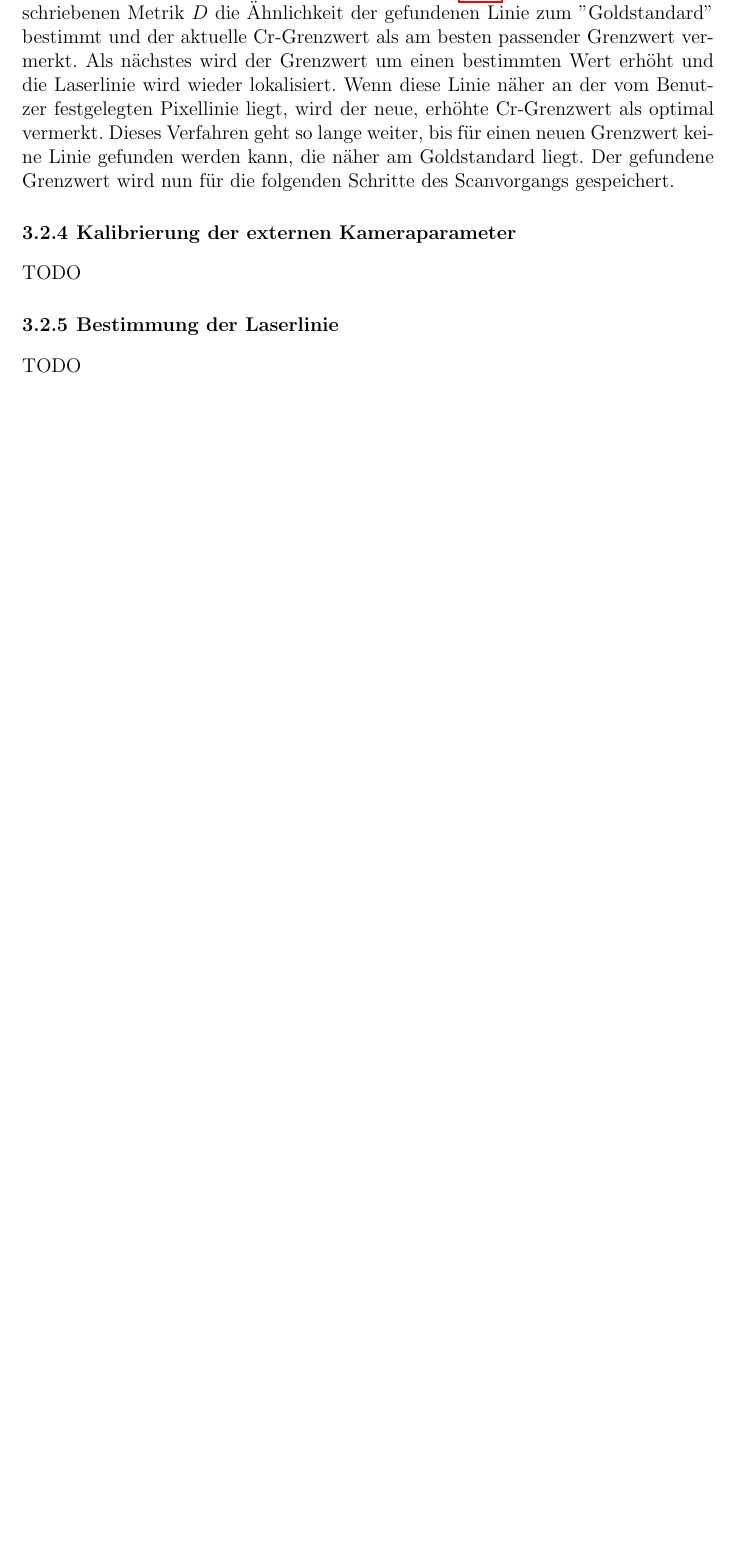
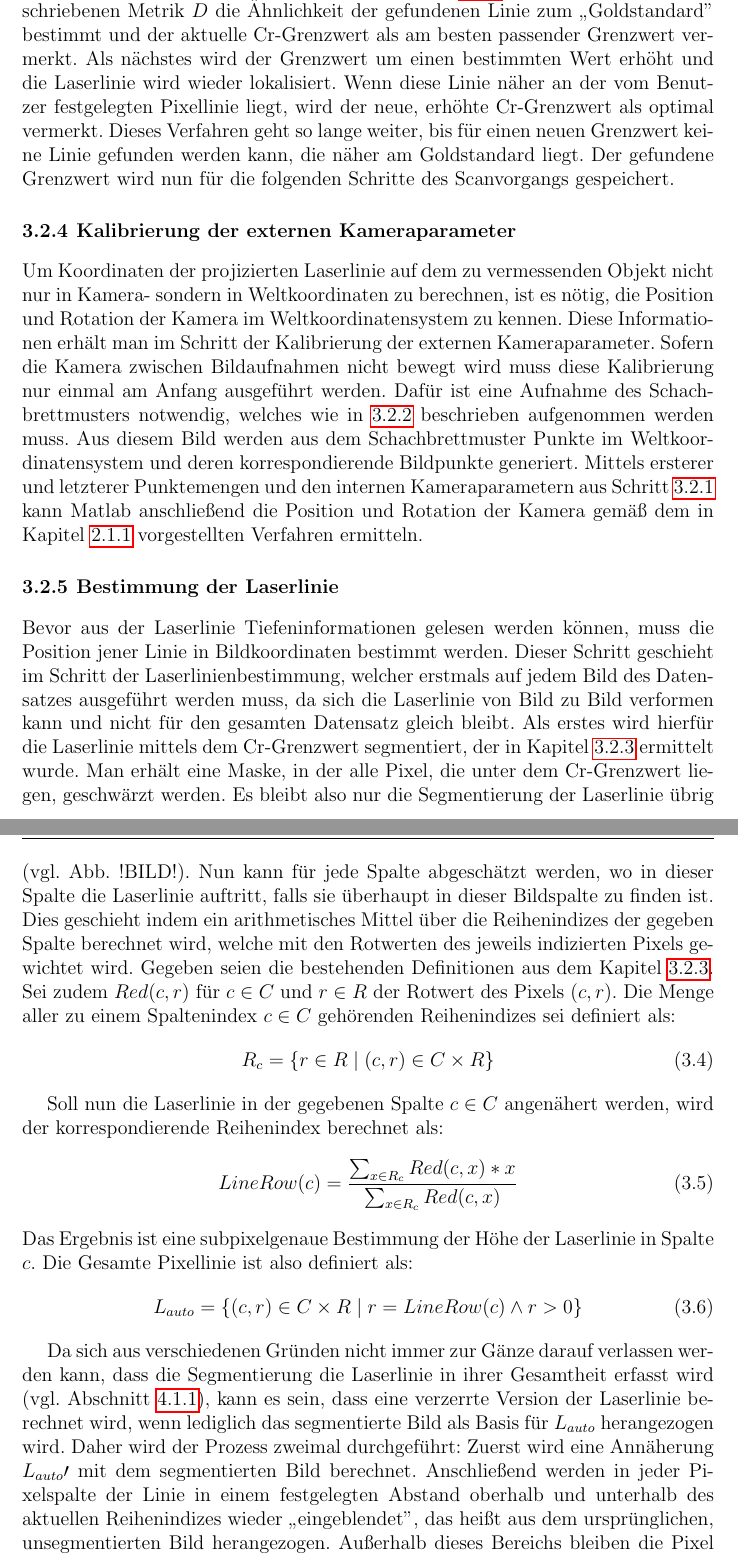
Before and after one commit to Hirnschwamm/ProjektStudiumLatex, a LaTeX thesis (Paket Latex/Abschlussarbeit/vorlage.tex, which reads Paket Latex/Abschlussarbeit/chapters/Implementierung.tex): part of page 13 of 15 before the commit and two parts of pages 13 and 14 of 16 after it, the two joined at a grey line, cut so that both start at the same text, the shorter picture padded with empty space. Compiled offline with pdfLaTeX.

Commit message:
Chapter "Bestimmung der Laserlinie"

```diff
--- a/Paket Latex/Abschlussarbeit/chapters/Implementierung.tex
+++ b/Paket Latex/Abschlussarbeit/chapters/Implementierung.tex
@@ -100,16 +104,30 @@ ist die Menge aller Spaltenindizes beider Linien, die in der jeweils anderen Pix
 D(L_{1}, L_{2}) = \frac{1}{\vert S_{1,2} \vert + \vert T_{1,2} \vert} \sum_{x \in S_{1, 2}}^{}x + ( \vert T_{1,2} \vert * h )
 \end{equation}
 
-\(D\) berechnet also das arithmetische Mittel aller vertikalen Pixelabstände der beiden Pixellinien. Dort wo die beiden Pixellinien sich horizontal überlappen, kann dafür der Pixelabstand genommen werden. In den Spalten, wo jedoch nur eine Linie definiert ist, kann kein direkter Abstand berechnet werden, daher wird ein "penalty''-Term in Form der Höhe des Bildes auf die Summe gerechnet. Diese ermöglicht, dass Pixellinien mit viel horizontaler Überschneidung näher bzw. in diesem Kontext ähnlicher zueinander eingestuft werden, als Linien, die horizontale Lücken aufweisen. Abb. !BILD! veranschaulicht die Metrik noch etwas deutlicher. \bigbreak
-Zusammengefasst läuft die Farbkalibrierung folgender Maßen ab: Zuerst wird der Benutzer dazu aufgefordert mittels einiger Punkte die horizontal verlaufende projizierte Laserlinie mittels eines Splines nachzuzeichnen. Anschließend wird der globale Cr-Grenzwert mit null initialisiert und die erste Laserlinie, die automatisch mit diesem Grenzwert lokalisiert wird (siehe dazu \ref{subsec:LaserLinieBestimmung}), wird mit der oben beschriebenen Metrik \(D\) die Ähnlichkeit der gefundenen Linie zum "Goldstandard'' bestimmt und der aktuelle Cr-Grenzwert als am besten passender Grenzwert vermerkt. Als nächstes wird der Grenzwert um einen bestimmten Wert erhöht und die Laserlinie wird wieder lokalisiert. Wenn diese Linie näher an der vom Benutzer festgelegten Pixellinie liegt, wird der neue, erhöhte Cr-Grenzwert als optimal vermerkt. Dieses Verfahren geht so lange weiter, bis für einen neuen Grenzwert keine Linie gefunden werden kann, die näher am Goldstandard liegt. Der gefundene Grenzwert wird nun für die folgenden Schritte des Scanvorgangs gespeichert.
+\(D\) berechnet also das arithmetische Mittel aller vertikalen Pixelabstände der beiden Pixellinien. Dort wo die beiden Pixellinien sich horizontal überlappen, kann dafür der Pixelabstand genommen werden. In den Spalten, wo jedoch nur eine Linie definiert ist, kann kein direkter Abstand berechnet werden, daher wird ein "`penalty''-Term in Form der Höhe des Bildes auf die Summe gerechnet. Diese ermöglicht, dass Pixellinien mit viel horizontaler Überschneidung näher bzw. in diesem Kontext ähnlicher zueinander eingestuft werden, als Linien, die horizontale Lücken aufweisen. Abb. !BILD! veranschaulicht die Metrik noch etwas deutlicher. \bigbreak
+Zusammengefasst läuft die Farbkalibrierung folgender Maßen ab: Zuerst wird der Benutzer dazu aufgefordert mittels einiger Punkte die horizontal verlaufende projizierte Laserlinie mittels eines Splines nachzuzeichnen. Anschließend wird der globale Cr-Grenzwert mit null initialisiert und die erste Laserlinie, die automatisch mit diesem Grenzwert lokalisiert wird (siehe dazu \ref{subsec:LaserLinieBestimmung}), wird mit der oben beschriebenen Metrik \(D\) die Ähnlichkeit der gefundenen Linie zum "`Goldstandard'' bestimmt und der aktuelle Cr-Grenzwert als am besten passender Grenzwert vermerkt. Als nächstes wird der Grenzwert um einen bestimmten Wert erhöht und die Laserlinie wird wieder lokalisiert. Wenn diese Linie näher an der vom Benutzer festgelegten Pixellinie liegt, wird der neue, erhöhte Cr-Grenzwert als optimal vermerkt. Dieses Verfahren geht so lange weiter, bis für einen neuen Grenzwert keine Linie gefunden werden kann, die näher am Goldstandard liegt. Der gefundene Grenzwert wird nun für die folgenden Schritte des Scanvorgangs gespeichert.
 
 
 \subsection{Kalibrierung der externen Kameraparameter}
 \label{subsec:externeKalibrierung}
-TODO
+Um Koordinaten der projizierten Laserlinie auf dem zu vermessenden Objekt nicht nur in Kamera- sondern in Weltkoordinaten zu berechnen, ist es nötig, die Position und Rotation der Kamera im Weltkoordinatensystem zu kennen. Diese Informationen erhält man im Schritt der Kalibrierung der externen Kameraparameter. Sofern die Kamera zwischen Bildaufnahmen nicht bewegt wird muss diese Kalibrierung nur einmal am Anfang ausgeführt werden. Dafür ist eine Aufnahme des Schachbrettmusters notwendig, welches wie in \ref{subsec:Datenerhebung} beschrieben aufgenommen werden muss. Aus diesem Bild werden aus dem Schachbrettmuster Punkte im Weltkoordinatensystem und deren korrespondierende Bildpunkte generiert. Mittels ersterer und letzterer Punktemengen und den internen Kameraparametern aus Schritt \ref{subsec:interneKalibrierung} kann Matlab anschließend die Position und Rotation der Kamera gemäß dem in Kapitel \ref{subsec:KameraKalibrierungTheorie} vorgestellten Verfahren ermitteln.
 
 \subsection{Bestimmung der Laserlinie}
 \label{subsec:LaserLinieBestimmung}
-TODO
+Bevor aus der Laserlinie Tiefeninformationen gelesen werden können, muss die Position jener Linie in Bildkoordinaten bestimmt werden. Dieser Schritt geschieht im Schritt der Laserlinienbestimmung, welcher erstmals auf jedem Bild des Datensatzes ausgeführt werden muss, da sich die Laserlinie von Bild zu Bild verformen kann und nicht für den gesamten Datensatz gleich bleibt. Als erstes wird hierfür die Laserlinie mittels dem Cr-Grenzwert segmentiert, der in Kapitel \ref{subsec:Farbkalibrierung} ermittelt wurde. Man erhält eine Maske, in der alle Pixel, die unter dem Cr-Grenzwert liegen, geschwärzt werden. Es bleibt also nur die Segmentierung der Laserlinie übrig (vgl. Abb. !BILD!). Nun kann für jede Spalte abgeschätzt werden, wo in dieser Spalte die Laserlinie auftritt, falls sie überhaupt in dieser Bildspalte zu finden ist. Dies geschieht indem ein arithmetisches Mittel über die Reihenindizes der gegeben Spalte berechnet wird, welche mit den Rotwerten des jeweils indizierten Pixels gewichtet wird. Gegeben seien die bestehenden Definitionen aus dem Kapitel \ref{subsec:Farbkalibrierung}. Sei zudem \(Red(c,r)\) für \(c \in C\) und \(r \in R\) der Rotwert des Pixels \((c,r)\). Die Menge aller zu einem Spaltenindex \(c \in C\) gehörenden Reihenindizes sei definiert als:
+\begin{equation}
+R_{c} = \lbrace r \in R \mid (c, r) \in C \times R \rbrace
+\end{equation}
+
+ Soll nun die Laserlinie in der gegebenen Spalte \(c \in C\) angenähert werden, wird der korrespondierende Reihenindex berechnet als:
+\begin{equation}
+LineRow(c) = \frac{\sum_{x \in R_{c}} Red(c,x) * x}{\sum_{x \in R_{c}} Red(c,x)}
+\end{equation}
+Das Ergebnis ist eine subpixelgenaue Bestimmung der Höhe der Laserlinie in Spalte \(c\). Die Gesamte Pixellinie ist also definiert als:
+\begin{equation}
+L_{auto} = \lbrace (c,r) \in C \times R \mid r = LineRow(c) \wedge r > 0 \rbrace
+\end{equation}
+
+Da sich aus verschiedenen Gründen nicht immer zur Gänze darauf verlassen werden kann, dass die Segmentierung die Laserlinie in ihrer  Gesamtheit erfasst wird (vgl. Abschnitt \ref{subsec:segmentierung}), kann es sein, dass eine verzerrte Version der Laserlinie berechnet wird, wenn lediglich das segmentierte Bild als Basis für \(L_{auto}\) herangezogen wird. Daher wird der Prozess zweimal durchgeführt: Zuerst wird eine Annäherung \(L_{auto}\prime\) mit dem segmentierten Bild berechnet. Anschließend werden in jeder Pixelspalte der Linie in einem festgelegten Abstand oberhalb und unterhalb des aktuellen Reihenindizes wieder "`eingeblendet'', das heißt aus dem ursprünglichen, unsegmentierten Bild herangezogen. Außerhalb dieses Bereichs bleiben die Pixel jedoch geschwärzt (siehe Abb. !BILD!). Mit diesen Pixelinformationen wird dann \(L_{auto}\) berechnet, welches die Bildkoordinaten der projizierten Laserlinie darstellt. Im folgenden Verlauf des Scanvorgangs werden diese Bildkoordinaten in Weltkoordinaten umgewandelt.
 
 \subsubsection{Berechnung der Weltkoordinaten}
```
Also changed, not shown: Paket Latex/Abschlussarbeit/chapters/Ergebnisse.tex (+4 -0 lines), Paket Latex/Abschlussarbeit/chapters/Implementierung.tex (10 more changed lines), 5 other files.
